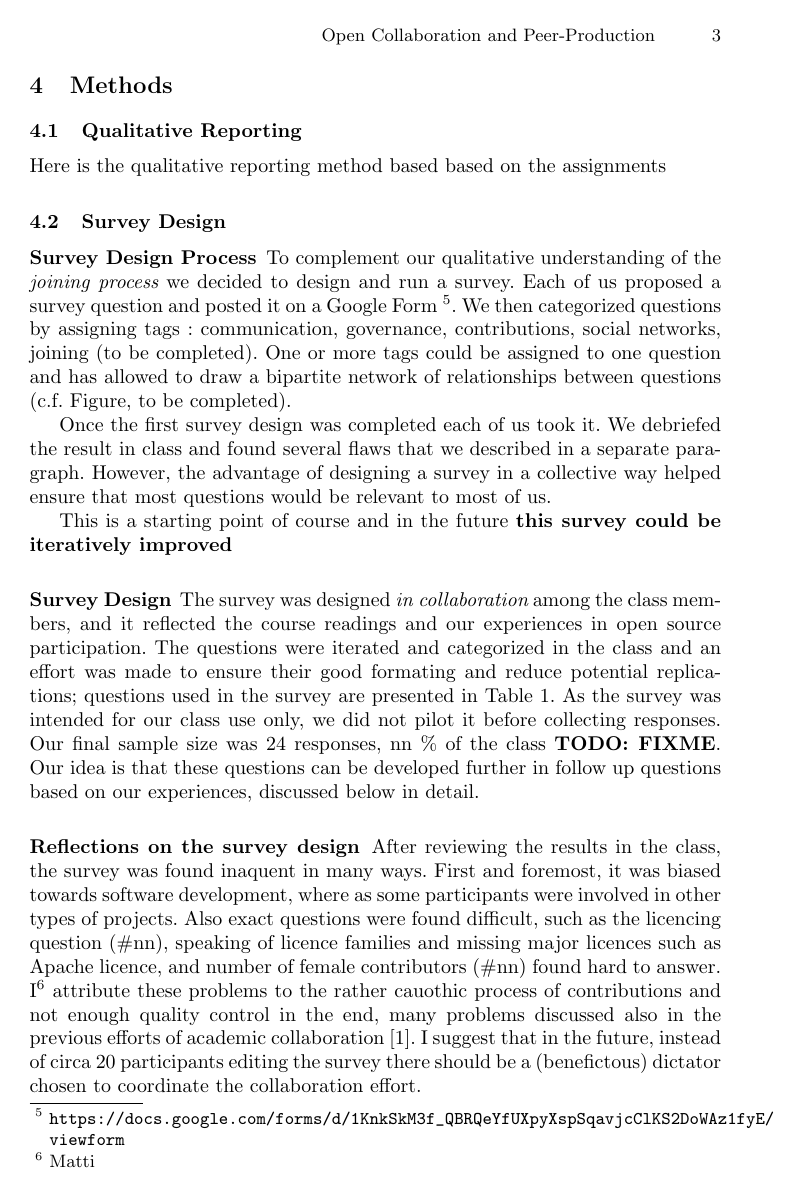
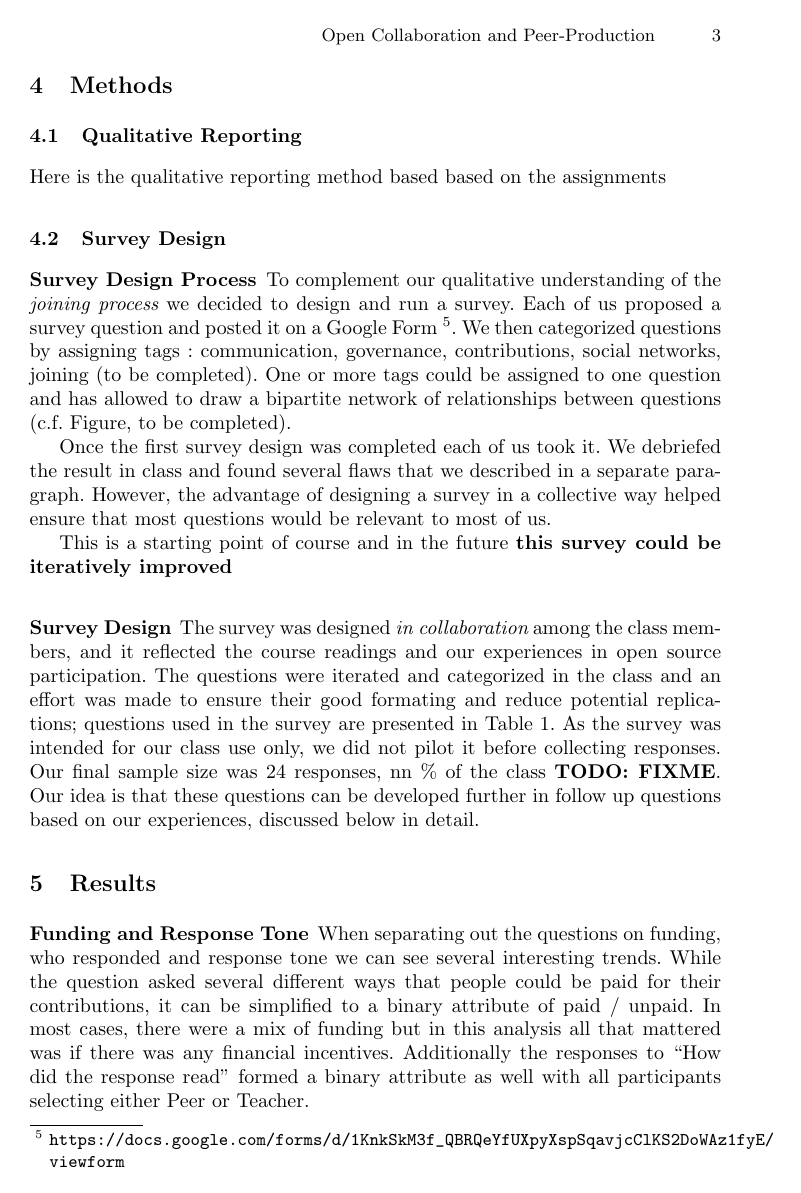
Before and after one commit to sbenthall/i290m-ocpp-site, a LaTeX thesis (report/collective_report.tex, which reads report/chapters/chunks/survey_design.tex): page 3 of 13. Compiled offline with pdfLaTeX.

Commit message:
Move survey related comments to limitations

```diff
--- a/report/chapters/chunks/survey_design.tex
+++ b/report/chapters/chunks/survey_design.tex
@@ -1,10 +1,6 @@
 \subsubsection{Survey Design}
 
 The survey was designed {\it in collaboration} among the class members, and it reflected the course readings and our experiences in open source participation. The questions were iterated and categorized in the class and an effort was made to ensure their good formating and reduce potential replications; questions used in the survey are presented in Table \ref{tab:survey_question}. As the survey was intended for our class use only, we did not pilot it before collecting responses. Our final sample size was 24 responses, nn \% of the class \textbf{TODO: FIXME}. Our idea is that these questions can be developed further in follow up questions based on our experiences, discussed below in detail.
-
-\subsubsection{Reflections on the survey design}
-
-After reviewing the results in the class, the survey was found inaquent in many ways. First and foremost, it was biased towards software development, where as some participants were involved in other types of projects. Also exact questions were found difficult, such as the licencing question (\#nn), speaking of licence families and missing major licences such as Apache licence, and number of female contributors (\#nn) found hard to answer. I\footnote{Matti} attribute these problems to the rather cauothic process of contributions and not enough quality control in the end, many problems discussed also in the previous efforts of academic collaboration \cite{Tomlinson2012}. I suggest that in the future, instead of circa 20 participants editing the survey there should be a (benefictous) dictator chosen to coordinate the collaboration effort.
 
 
 \begin{table}
```
Also changed, not shown: report/chapters/chunks/limitations.tex (+2 -0 lines).
